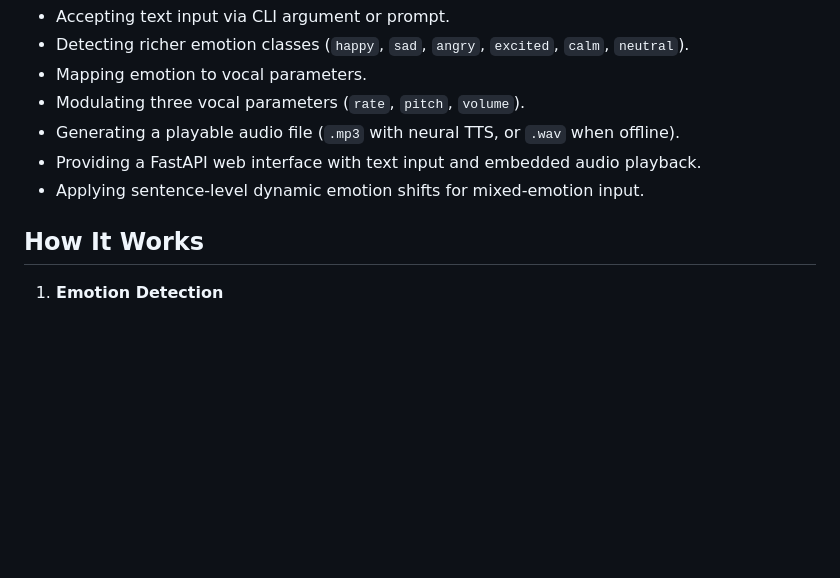
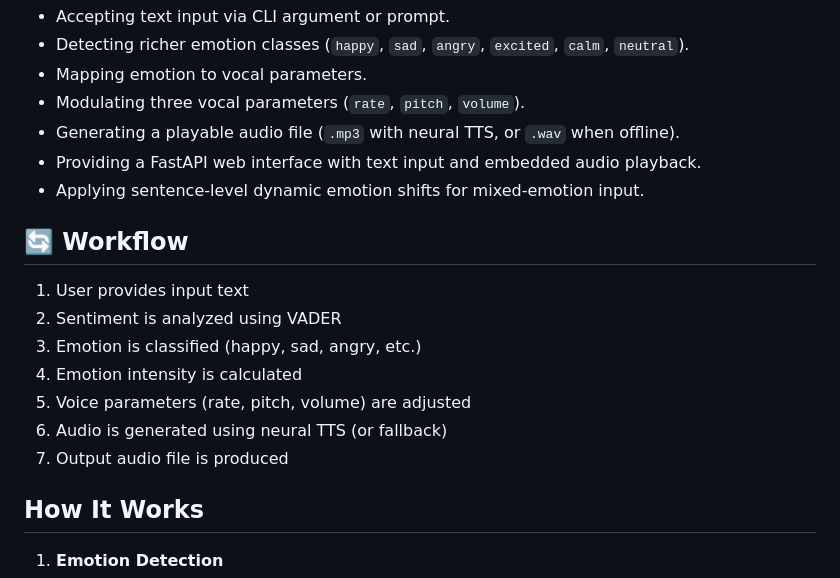
Before and after one commit to aditya0814raj/Darwix_AI_The-Empathy-Engine, a Markdown page: README.md, the part around the change. GitHub-like rendering; blank space fills up the shorter version.

```diff
--- a/README.md
+++ b/README.md
@@ -10,6 +10,16 @@ It satisfies the challenge requirements by:
 - Generating a playable audio file (`.mp3` with neural TTS, or `.wav` when offline).
 - Providing a FastAPI web interface with text input and embedded audio playback.
 - Applying sentence-level dynamic emotion shifts for mixed-emotion input.
+
+ ## 🔄 Workflow
+
+1. User provides input text
+2. Sentiment is analyzed using VADER
+3. Emotion is classified (happy, sad, angry, etc.)
+4. Emotion intensity is calculated
+5. Voice parameters (rate, pitch, volume) are adjusted
+6. Audio is generated using neural TTS (or fallback)
+7. Output audio file is produced
 
 ## How It Works
 
```
